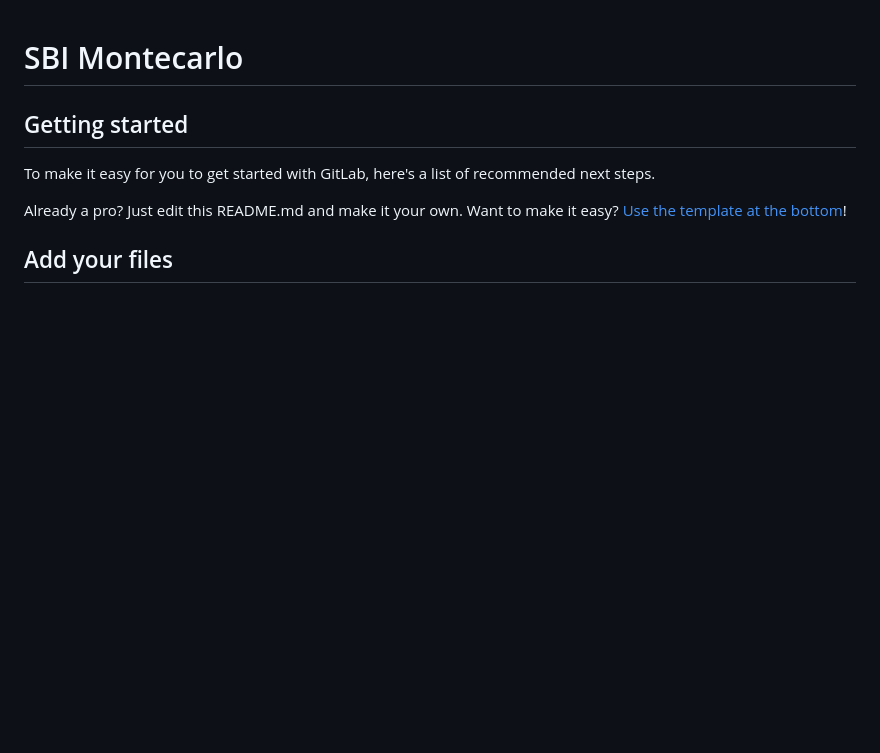
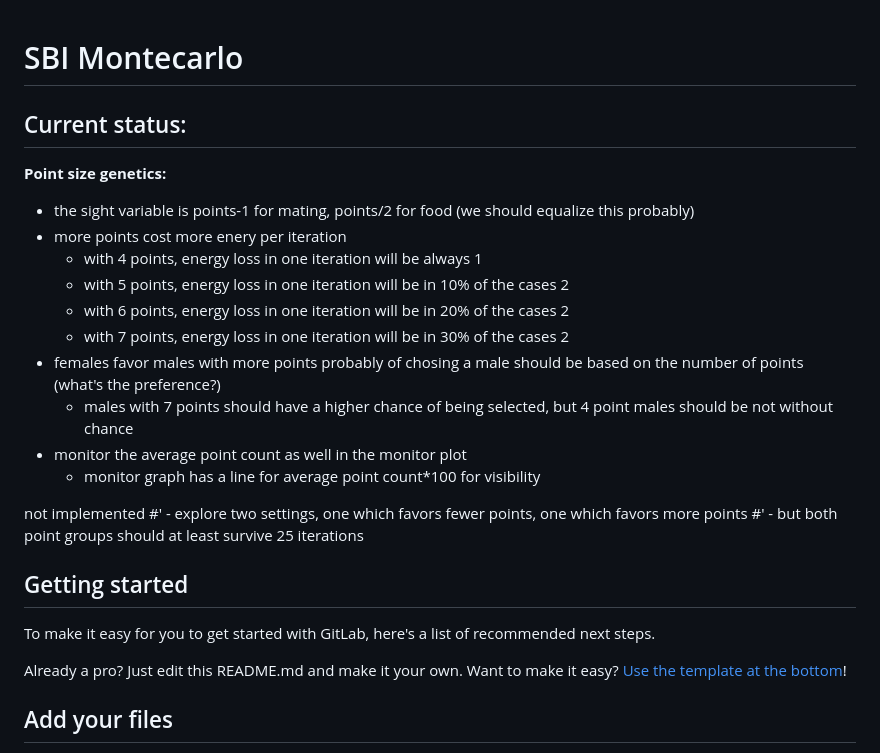
Before and after one commit to dnarabaci/monte_carlo_simulation, a Markdown page: README.md, the part around the change. GitHub-like rendering; blank space fills up the shorter version.

Commit message:
current project status updated

```diff
--- a/README.md
+++ b/README.md
@@ -1,5 +1,21 @@
 # SBI Montecarlo
 
+## Current status:
+ __Point size genetics:__
+- the sight variable is points-1 for mating, points/2 for food (we should equalize this probably)
+- more points cost more enery per iteration
+    - with 4 points, energy loss in one iteration will be always 1
+    - with 5 points, energy loss in one iteration will be in 10% of the cases 2
+    - with 6 points, energy loss in one iteration will be in 20% of the cases 2
+    - with 7 points, energy loss in one iteration will be in 30% of the cases 2
+- females favor males with more points probably of chosing a male should be based on the number of points (what's the preference?)
+    - males with 7 points should have a higher chance of being selected, but 4 point males should be not without chance
+- monitor the average point count as well in the monitor plot
+    - monitor graph has a line for average point count*100 for visibility
+
+not implemented
+#'    - explore two settings, one which favors fewer points, one which favors more points
+#'    - but both point groups should at least survive 25 iterations
 
 
 ## Getting started
```
